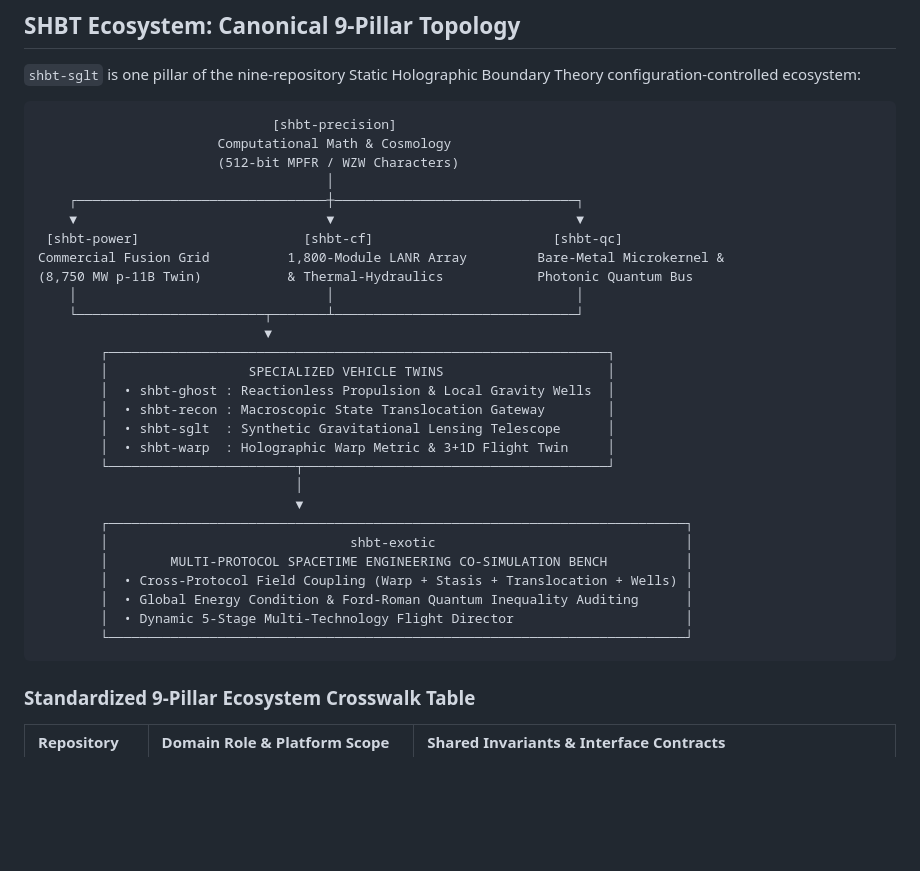
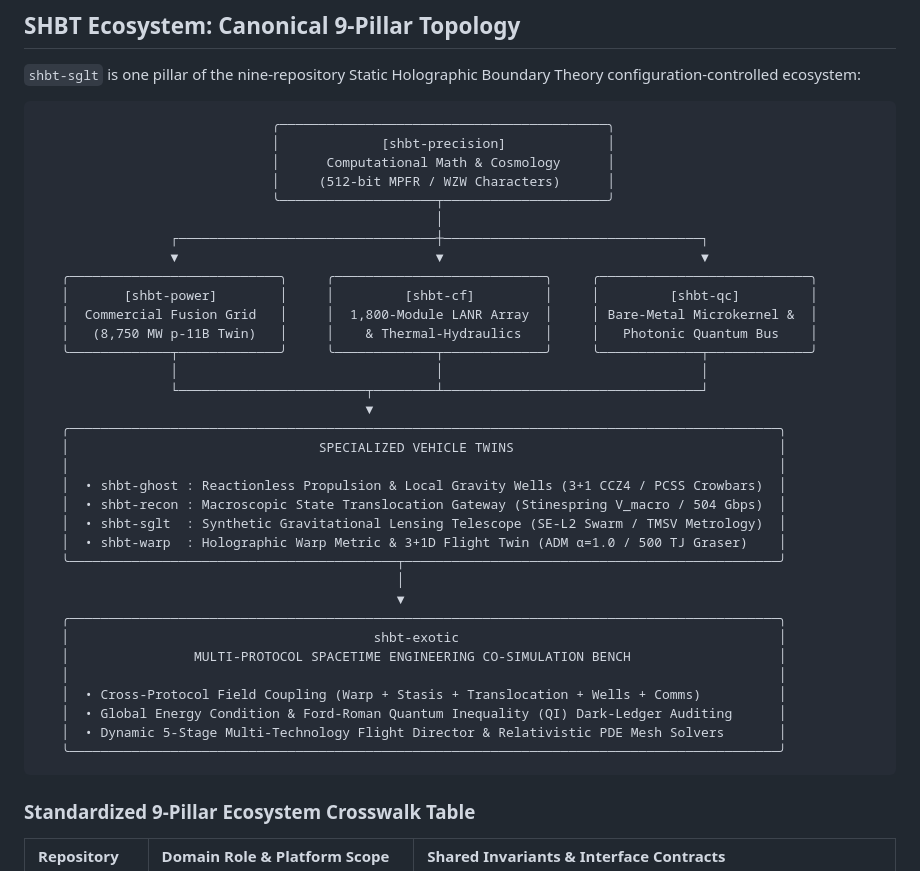
Before and after one commit to sys1own/shbt-sglt, a Markdown page: README.md, the part around the change. Rendered like a GitHub page; blank space fills up the shorter version.

Commit message:
Revise SHBT ecosystem diagram in README
Updated the SHBT ecosystem diagram to include additional details about specialized vehicle twins and the shbt-exotic co-simulation bench.

````diff
--- a/README.md
+++ b/README.md
@@ -283,36 +283,40 @@ The unified specification dictates strict compliance across seventy cross-bench
 
 `shbt-sglt` is one pillar of the nine-repository Static Holographic Boundary Theory configuration-controlled ecosystem:
 
-```text
-                              [shbt-precision]
-                       Computational Math & Cosmology
-                       (512-bit MPFR / WZW Characters)
-                                     │
-    ┌────────────────────────────────┼───────────────────────────────┐
-    ▼                                ▼                               ▼
- [shbt-power]                     [shbt-cf]                       [shbt-qc]
-Commercial Fusion Grid          1,800-Module LANR Array         Bare-Metal Microkernel &
-(8,750 MW p-11B Twin)           & Thermal-Hydraulics            Photonic Quantum Bus
-    │                                │                               │
-    └────────────────────────┬───────┴───────────────────────────────┘
-                             ▼
-        ┌────────────────────────────────────────────────────────────────┐
-        │                  SPECIALIZED VEHICLE TWINS                     │
-        │  • shbt-ghost : Reactionless Propulsion & Local Gravity Wells  │
-        │  • shbt-recon : Macroscopic State Translocation Gateway        │
-        │  • shbt-sglt  : Synthetic Gravitational Lensing Telescope      │
-        │  • shbt-warp  : Holographic Warp Metric & 3+1D Flight Twin     │
-        └────────────────────────┬───────────────────────────────────────┘
-                                 │
-                                 ▼
-        ┌──────────────────────────────────────────────────────────────────────────┐
-        │                               shbt-exotic                                │
-        │        MULTI-PROTOCOL SPACETIME ENGINEERING CO-SIMULATION BENCH          │
-        │  • Cross-Protocol Field Coupling (Warp + Stasis + Translocation + Wells) │
-        │  • Global Energy Condition & Ford-Roman Quantum Inequality Auditing      │
-        │  • Dynamic 5-Stage Multi-Technology Flight Director                      │
-        └──────────────────────────────────────────────────────────────────────────┘
-```
+                                  ╭──────────────────────────────────────────╮
+                                  │             [shbt-precision]             │
+                                  │      Computational Math & Cosmology      │
+                                  │     (512-bit MPFR / WZW Characters)      │
+                                  ╰────────────────────┬─────────────────────╯
+                                                       │
+                     ┌─────────────────────────────────┼─────────────────────────────────┐
+                     ▼                                 ▼                                 ▼
+       ╭───────────────────────────╮     ╭───────────────────────────╮     ╭───────────────────────────╮
+       │       [shbt-power]        │     │         [shbt-cf]         │     │         [shbt-qc]         │
+       │  Commercial Fusion Grid   │     │  1,800-Module LANR Array  │     │ Bare-Metal Microkernel &  │
+       │   (8,750 MW p-11B Twin)   │     │    & Thermal-Hydraulics   │     │   Photonic Quantum Bus    │
+       ╰─────────────┬─────────────╯     ╰─────────────┬─────────────╯     ╰─────────────┬─────────────╯
+                     │                                 │                                 │
+                     └────────────────────────┬────────┴─────────────────────────────────┘
+                                              ▼
+       ╭───────────────────────────────────────────────────────────────────────────────────────────╮
+       │                                SPECIALIZED VEHICLE TWINS                                  │
+       │                                                                                           │
+       │  • shbt-ghost : Reactionless Propulsion & Local Gravity Wells (3+1 CCZ4 / PCSS Crowbars)  │
+       │  • shbt-recon : Macroscopic State Translocation Gateway (Stinespring V_macro / 504 Gbps)  │
+       │  • shbt-sglt  : Synthetic Gravitational Lensing Telescope (SE-L2 Swarm / TMSV Metrology)  │
+       │  • shbt-warp  : Holographic Warp Metric & 3+1D Flight Twin (ADM α=1.0 / 500 TJ Graser)    │
+       ╰──────────────────────────────────────────┬────────────────────────────────────────────────╯
+                                                  │
+                                                  ▼
+       ╭───────────────────────────────────────────────────────────────────────────────────────────╮
+       │                                       shbt-exotic                                         │
+       │                MULTI-PROTOCOL SPACETIME ENGINEERING CO-SIMULATION BENCH                   │
+       │                                                                                           │
+       │  • Cross-Protocol Field Coupling (Warp + Stasis + Translocation + Wells + Comms)          │
+       │  • Global Energy Condition & Ford-Roman Quantum Inequality (QI) Dark-Ledger Auditing      │
+       │  • Dynamic 5-Stage Multi-Technology Flight Director & Relativistic PDE Mesh Solvers       │
+       ╰───────────────────────────────────────────────────────────────────────────────────────────╯
 
 ### Standardized 9-Pillar Ecosystem Crosswalk Table
 
````
